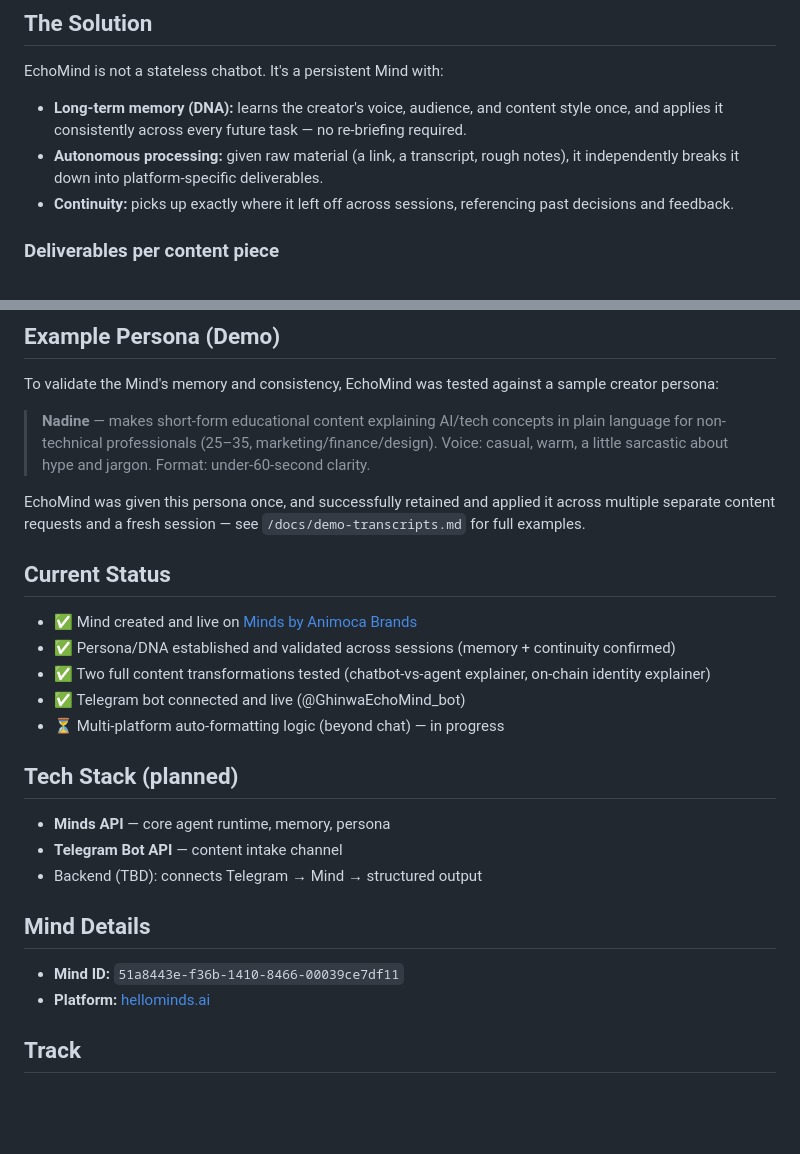
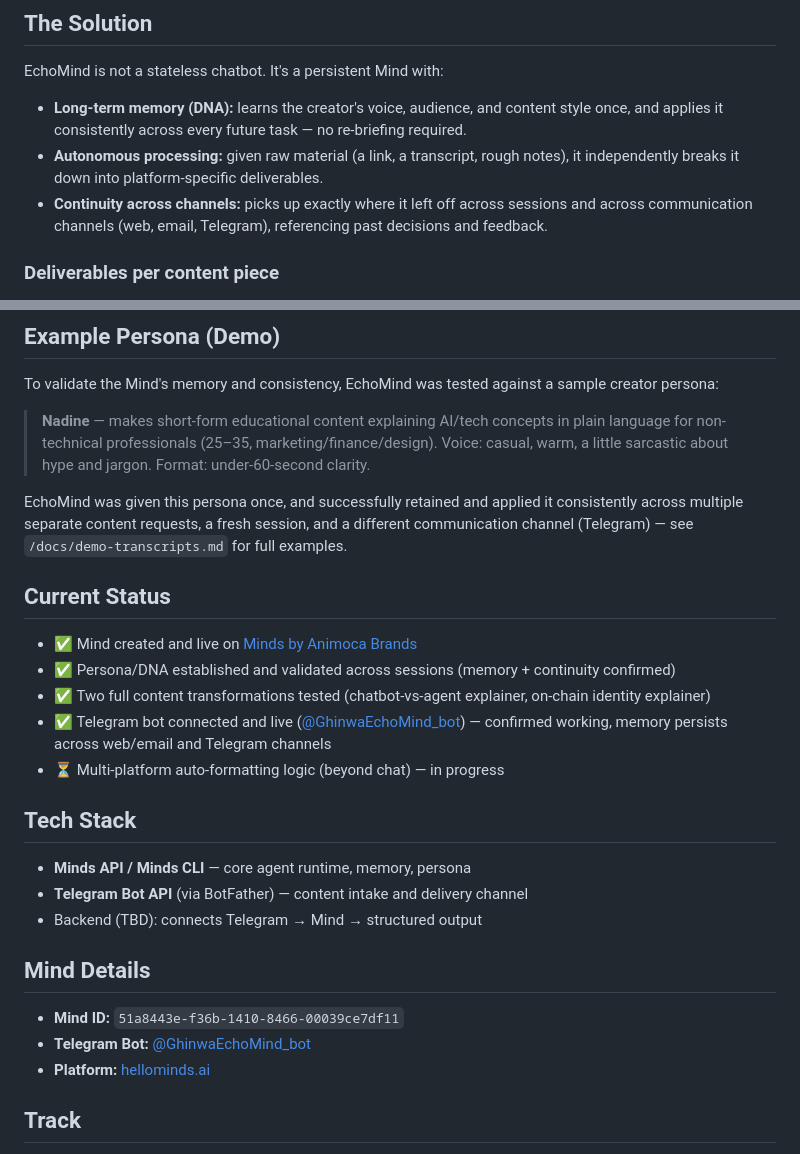
Before and after one commit to Ghinwa1981/EchoMind, a Markdown page: README.md, 2 parts joined by grey strips. Drawn GitHub-style; blank space fills up the shorter version.

Commit message:
Enhance README with channel continuity and bot links
Updated README.md to clarify continuity across communication channels and added links for the Telegram bot.

```diff
--- a/README.md
+++ b/README.md
@@ -18,7 +18,7 @@ EchoMind is not a stateless chatbot. It's a persistent Mind with:
 
 - **Long-term memory (DNA):** learns the creator's voice, audience, and content style once, and applies it consistently across every future task — no re-briefing required.
 - **Autonomous processing:** given raw material (a link, a transcript, rough notes), it independently breaks it down into platform-specific deliverables.
-- **Continuity:** picks up exactly where it left off across sessions, referencing past decisions and feedback.
+- **Continuity across channels:** picks up exactly where it left off across sessions and across communication channels (web, email, Telegram), referencing past decisions and feedback.
 
 ### Deliverables per content piece
 1. A short caption/script for TikTok/Instagram (under 60 seconds read aloud)
@@ -31,25 +31,26 @@ To validate the Mind's memory and consistency, EchoMind was tested against a sam
 
 > **Nadine** — makes short-form educational content explaining AI/tech concepts in plain language for non-technical professionals (25–35, marketing/finance/design). Voice: casual, warm, a little sarcastic about hype and jargon. Format: under-60-second clarity.
 
-EchoMind was given this persona once, and successfully retained and applied it across multiple separate content requests and a fresh session — see `/docs/demo-transcripts.md` for full examples.
+EchoMind was given this persona once, and successfully retained and applied it consistently across multiple separate content requests, a fresh session, and a different communication channel (Telegram) — see `/docs/demo-transcripts.md` for full examples.
 
 ## Current Status
 
 - ✅ Mind created and live on [Minds by Animoca Brands](https://hellominds.ai)
 - ✅ Persona/DNA established and validated across sessions (memory + continuity confirmed)
 - ✅ Two full content transformations tested (chatbot-vs-agent explainer, on-chain identity explainer)
-- ✅ Telegram bot connected and live (@GhinwaEchoMind_bot)
+- ✅ Telegram bot connected and live ([@GhinwaEchoMind_bot](https://t.me/GhinwaEchoMind_bot)) — confirmed working, memory persists across web/email and Telegram channels
 - ⏳ Multi-platform auto-formatting logic (beyond chat) — in progress
 
-## Tech Stack (planned)
+## Tech Stack
 
-- **Minds API** — core agent runtime, memory, persona
-- **Telegram Bot API** — content intake channel
+- **Minds API / Minds CLI** — core agent runtime, memory, persona
+- **Telegram Bot API** (via BotFather) — content intake and delivery channel
 - Backend (TBD): connects Telegram → Mind → structured output
 
 ## Mind Details
 
 - **Mind ID:** `51a8443e-f36b-1410-8466-00039ce7df11`
+- **Telegram Bot:** [@GhinwaEchoMind_bot](https://t.me/GhinwaEchoMind_bot)
 - **Platform:** [hellominds.ai](https://hellominds.ai)
 
 ## Track
```
